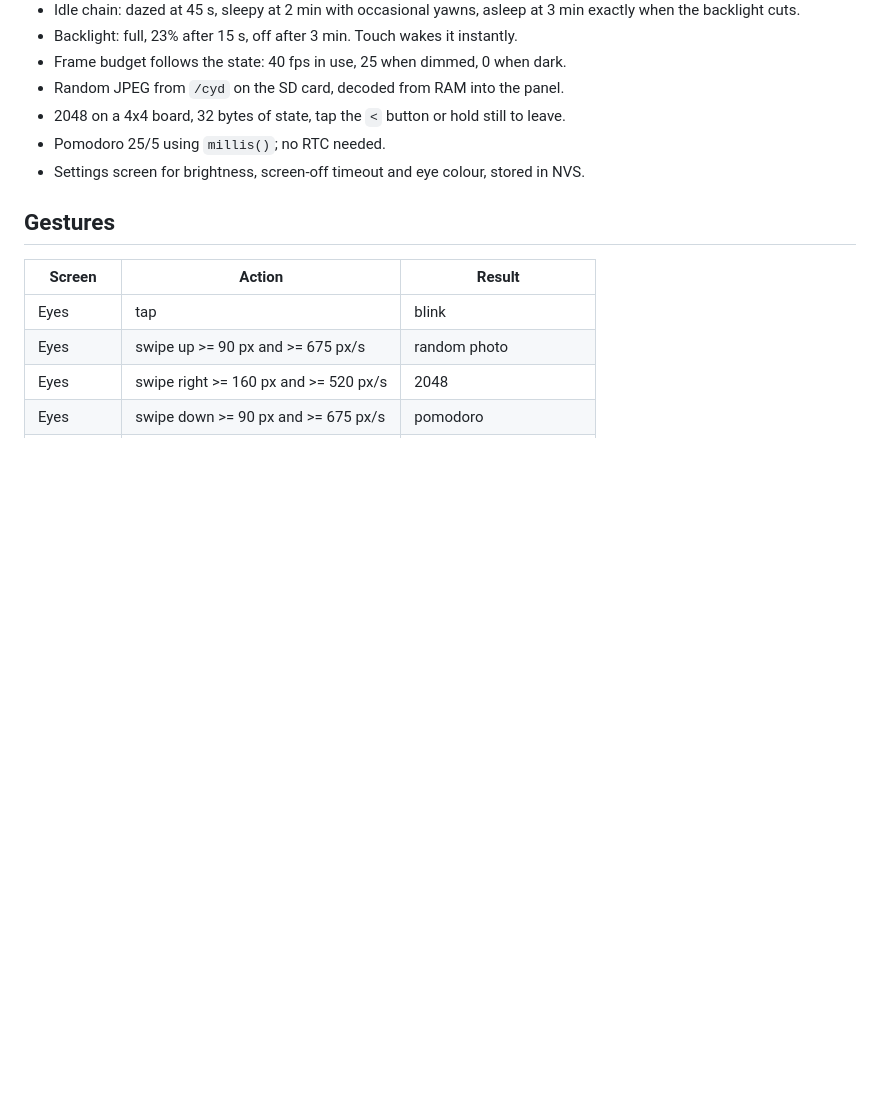
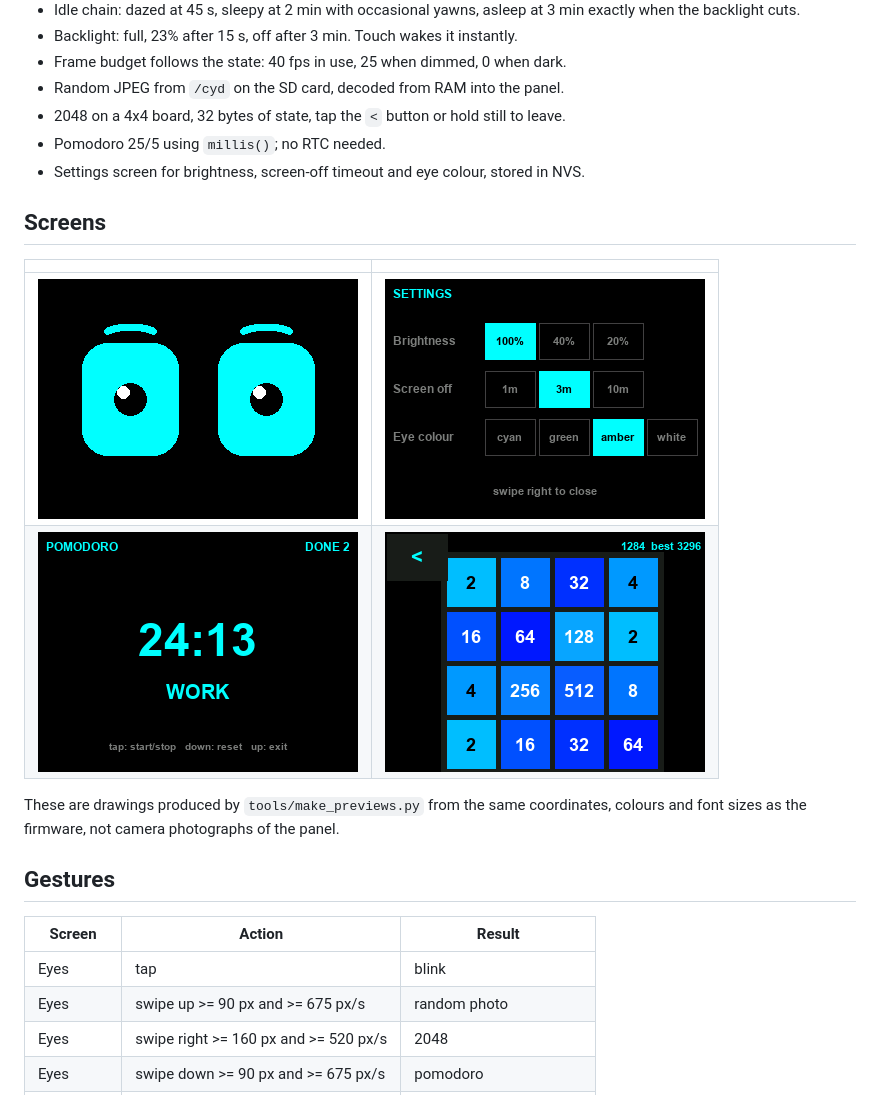
Before and after one commit to stoner-lab/cyd-eyes, a Markdown page: README.md, the part around the change. GitHub-like rendering; pictures changed too: docs/screens/eyes.png (added), docs/screens/game2048.png (added), docs/screens/pomodoro.png (added); blank space fills up the shorter version.

Commit message:
Add rendered screen previews and fix the settings button overflow

```diff
--- a/README.md
+++ b/README.md
@@ -19,6 +19,16 @@ RGB LED, LDR. No speaker, so every reaction is visual.
 - 2048 on a 4x4 board, 32 bytes of state, tap the `<` button or hold still to leave.
 - Pomodoro 25/5 using `millis()`; no RTC needed.
 - Settings screen for brightness, screen-off timeout and eye colour, stored in NVS.
+
+## Screens
+
+| | |
+|---|---|
+| ![eyes](docs/screens/eyes.png) | ![settings](docs/screens/settings.png) |
+| ![pomodoro](docs/screens/pomodoro.png) | ![2048](docs/screens/game2048.png) |
+
+These are drawings produced by `tools/make_previews.py` from the same coordinates,
+colours and font sizes as the firmware, not camera photographs of the panel.
 
 ## Gestures
 
```
Also changed, not shown: 2 other files.
